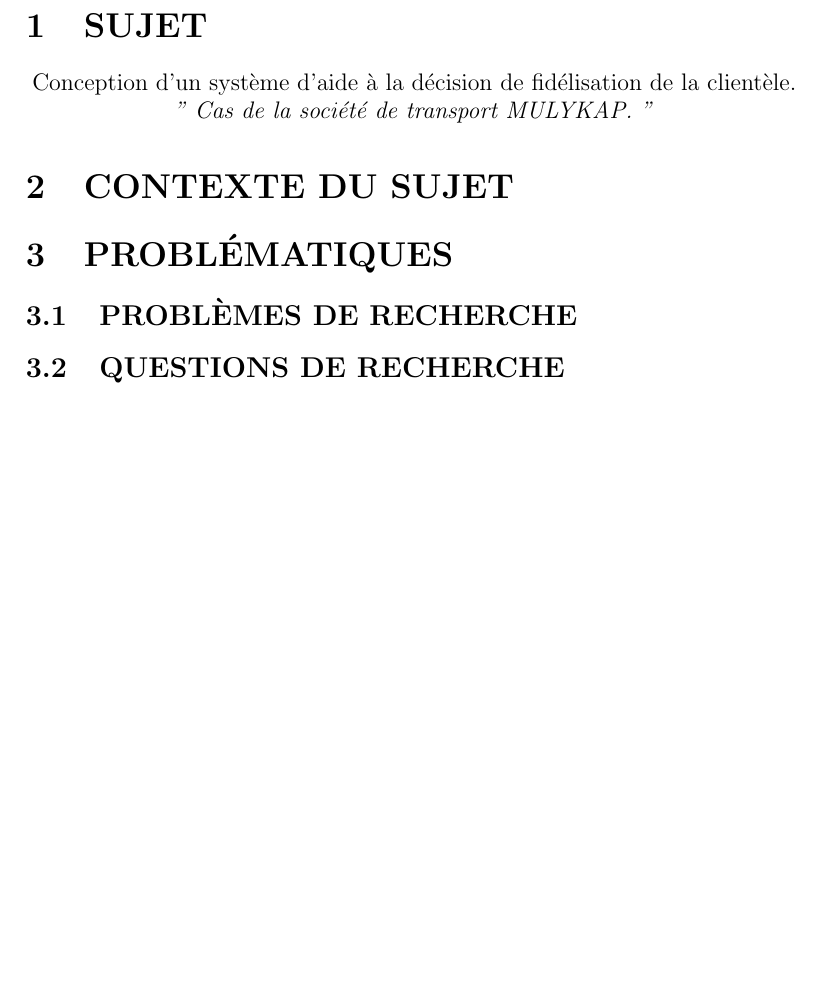
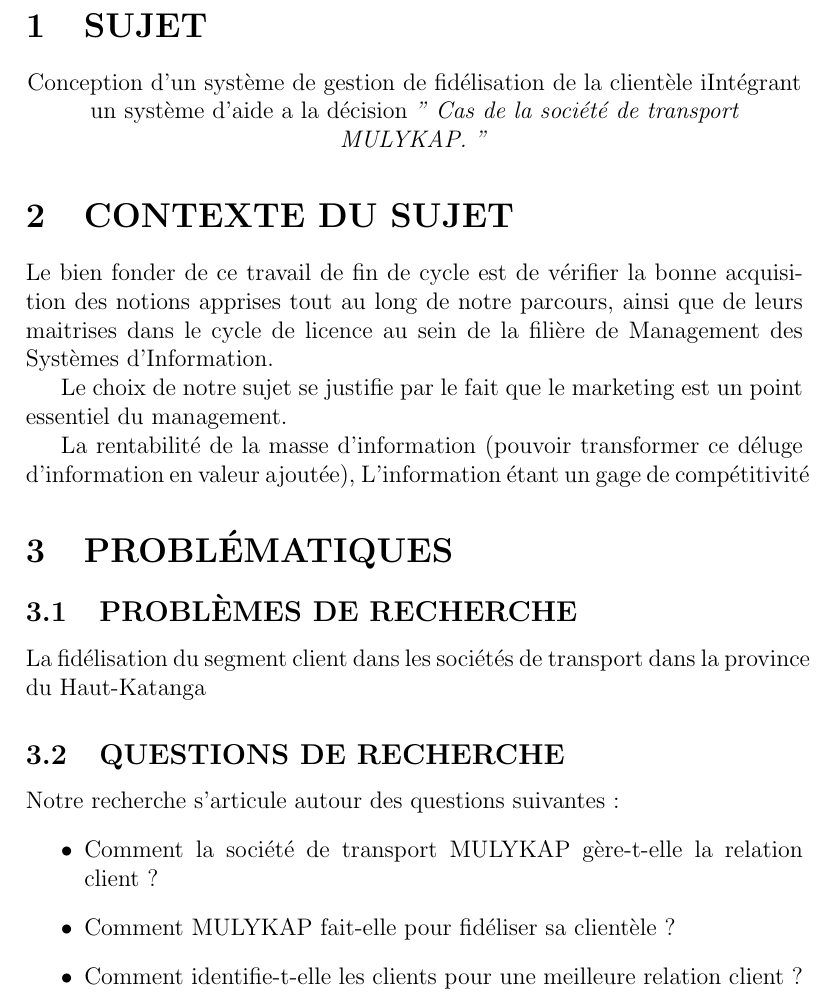
Before and after one commit to BenUzan/esis-tfc-2023, a LaTeX document (proposition/proposition.tex): part of the page before the commit and part of page 1 of 2 after it, cut so that both start at the same text, the shorter picture padded with empty space. Compiled offline with pdfLaTeX.

Commit message:
Début du travail

```diff
--- a/proposition/proposition.tex
+++ b/proposition/proposition.tex
@@ -3,21 +3,44 @@
 \begin{document}
 \section[Sujet]{SUJET}
 \begin{center}
-    Conception d’un système d’aide à la décision
-    de fidélisation de la clientèle.
+    Conception d’un système de gestion de fidélisation
+    de la clientèle
+    iIntégrant un système d’aide a la décision
+    %Conception d’un système d’aide à la décision
+    %de fidélisation de la clientèle.
     \textit{" Cas de la société de transport MULYKAP. "}
 \end{center}
 
 \section[Context du sujet]{CONTEXTE DU SUJET}
+Le bien fonder de ce travail de fin de cycle est de
+vérifier la bonne acquisition des notions apprises tout
+au long de notre parcours, ainsi que de leurs maitrises
+dans le cycle de licence au sein de la filière de Management
+des Systèmes d’Information.
+% a ajouter ... up ...
 
+\par Le choix de notre sujet se justifie par le fait que le marketing
+est un point essentiel du management.
+\par La rentabilité de la masse d’information (pouvoir transformer
+ce déluge d’information en valeur ajoutée), L’information étant
+un gage de compétitivité %plein de blabla
 \section[Problématique]{PROBLÉMATIQUES}
 \subsection[Problèmes de recherche]{PROBLÈMES DE RECHERCHE}
+La fidélisation du segment client dans les sociétés de transport
+dans la province du Haut-Katanga
 \subsection[Questions de recherche]{QUESTIONS DE RECHERCHE}
+Notre recherche s’articule autour des questions suivantes :
+\begin{itemize}
+    \item Comment la société de transport MULYKAP gère-t-elle
+    la relation client ?
+    \item Comment MULYKAP fait-elle pour fidéliser sa clientèle ?
+    \item Comment identifie-t-elle les clients pour une
+    meilleure relation client ?
+\end{itemize}
 
 \section[Objectifs de recherche]{OBJECTIFS DE RECHERCHE}
 
 \section[Hyposthèses générales]{HYPOTHÈSE GÉNÉRALES}
-
 
 \section[Démarches méthodologiques]{DÉMARCHES MÉTHODOLOGIQUE}
 
```
Also changed, not shown: memoire/images/logoesis.png (added), memoire/main.tex (added), proposition/proposition.pdf.
